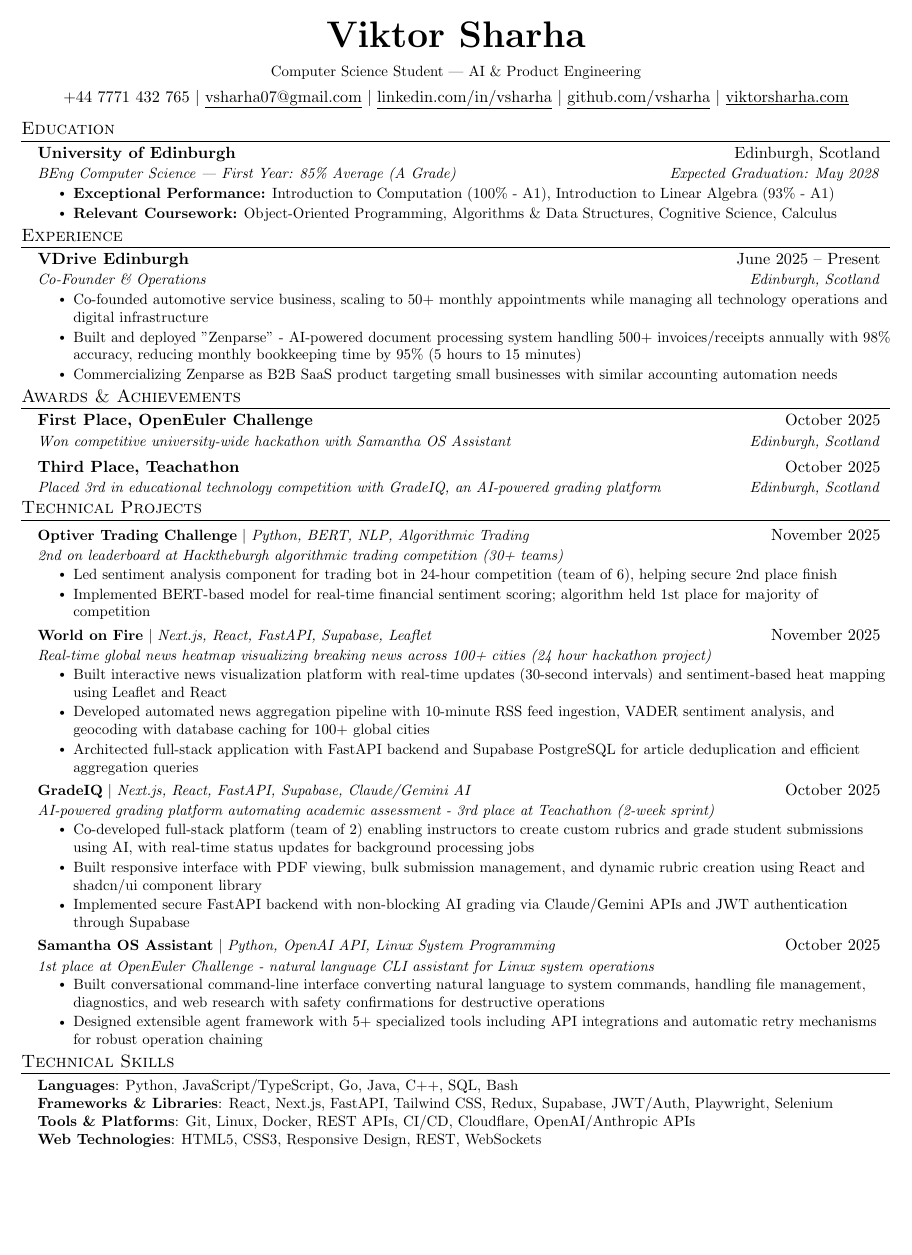
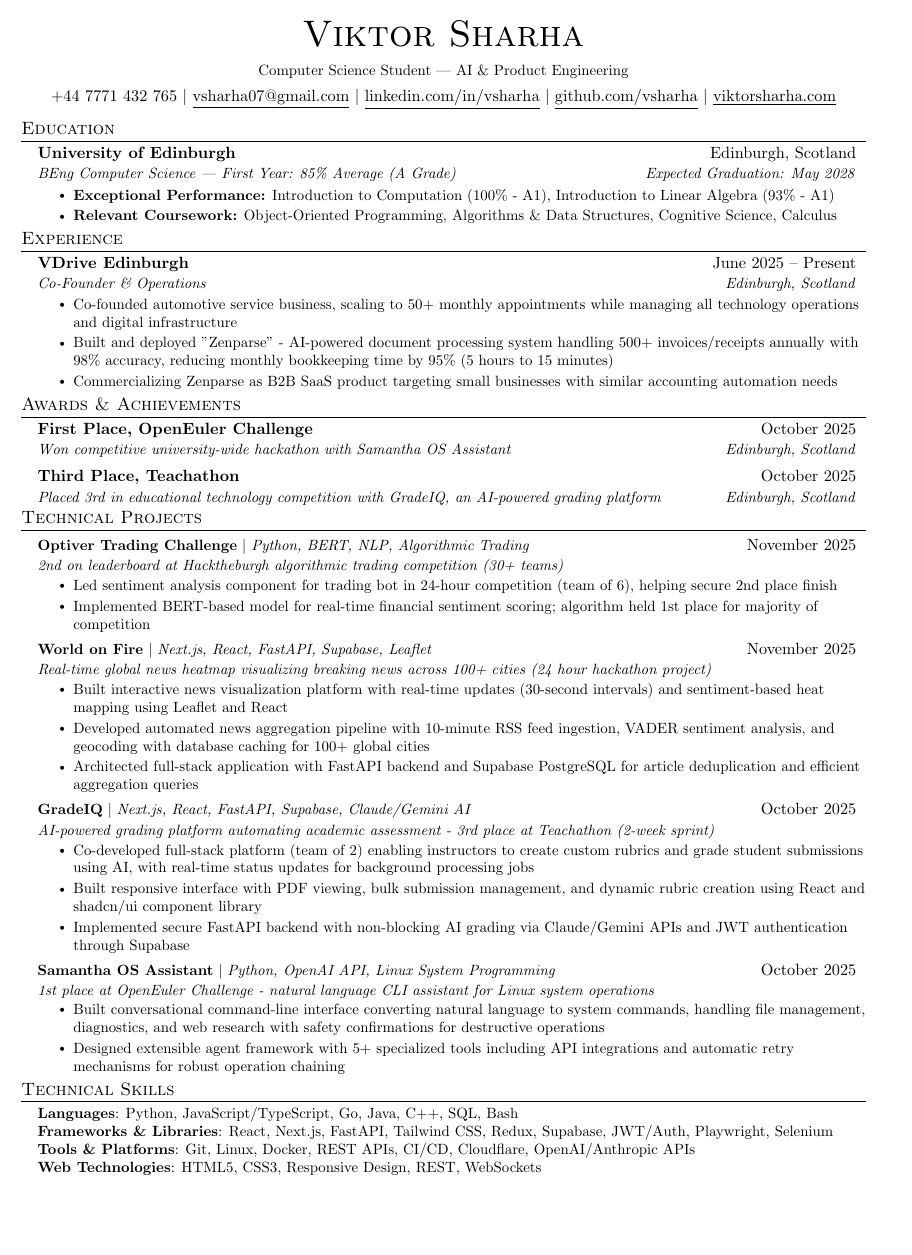
Before and after one commit to vsharha/Resume, a LaTeX CV (resume.tex): the whole page, the shorter picture padded with empty space. Compiled offline with pdfLaTeX.

Commit message:
switch to a4; fix warnings

```diff
--- a/resume.tex
+++ b/resume.tex
@@ -11,7 +11,7 @@
 % Use geometry for explicit, easy-to-change margins. Replace `fullpage` + manual
 % \addtolength calls with a single geometry configuration below. Adjust `margin=` as
 % needed (e.g. 0.5in for narrower resume margins).
-\usepackage[letterpaper,top=0.2in,left=0.2in,right=0.2in,bottom=0.2in]{geometry}
+\usepackage[a4paper,top=0.2in,left=0.2in,right=0.2in,bottom=0.2in]{geometry}
 \usepackage{titlesec}
 \usepackage{marvosym}
 \usepackage[usenames,dvipsnames]{color}
@@ -114,7 +114,7 @@
 % \end{tabular*}
 
 \begin{center}
-  \textbf{\Huge \scshape Viktor Sharha} \\ \vspace{6pt}
+  {\Huge \scshape Viktor Sharha} \\ \vspace{6pt}
   {\small Computer Science Student | AI \& Product Engineering} \\ \vspace{4pt}
 
   +44 7771 432 765 $|$
```
Also changed, not shown: resume.pdf.
